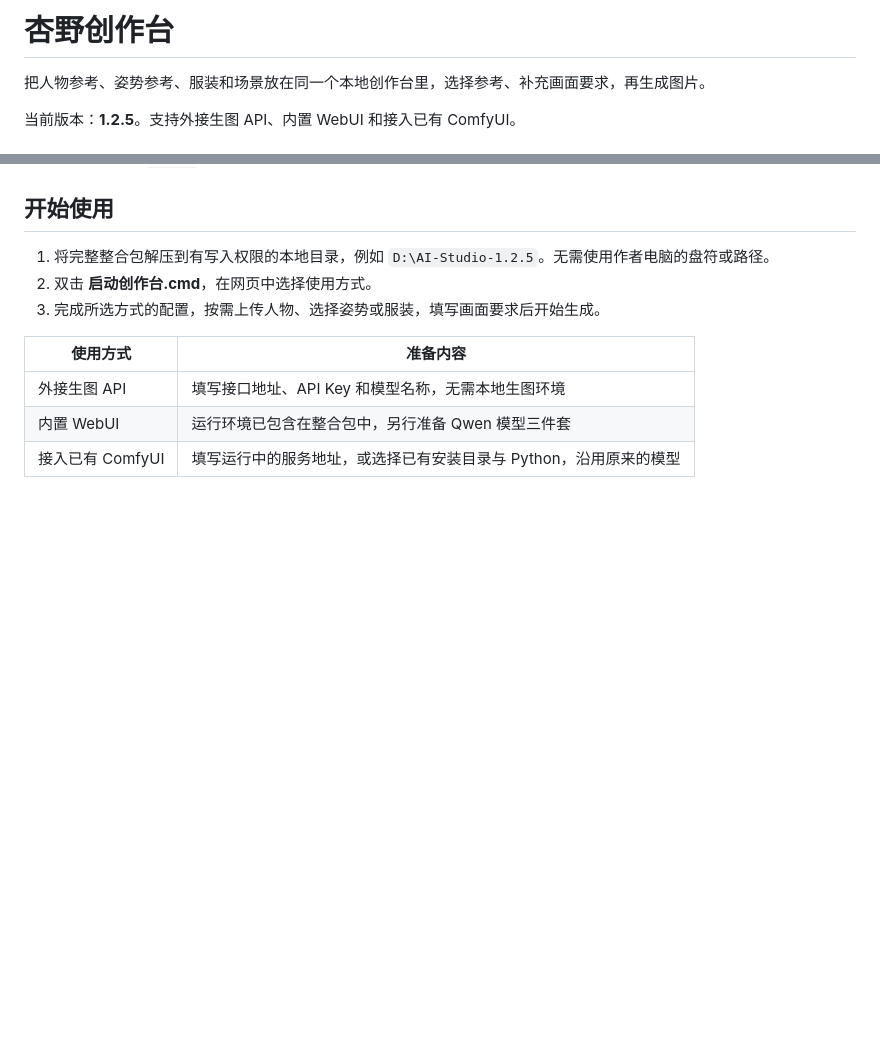
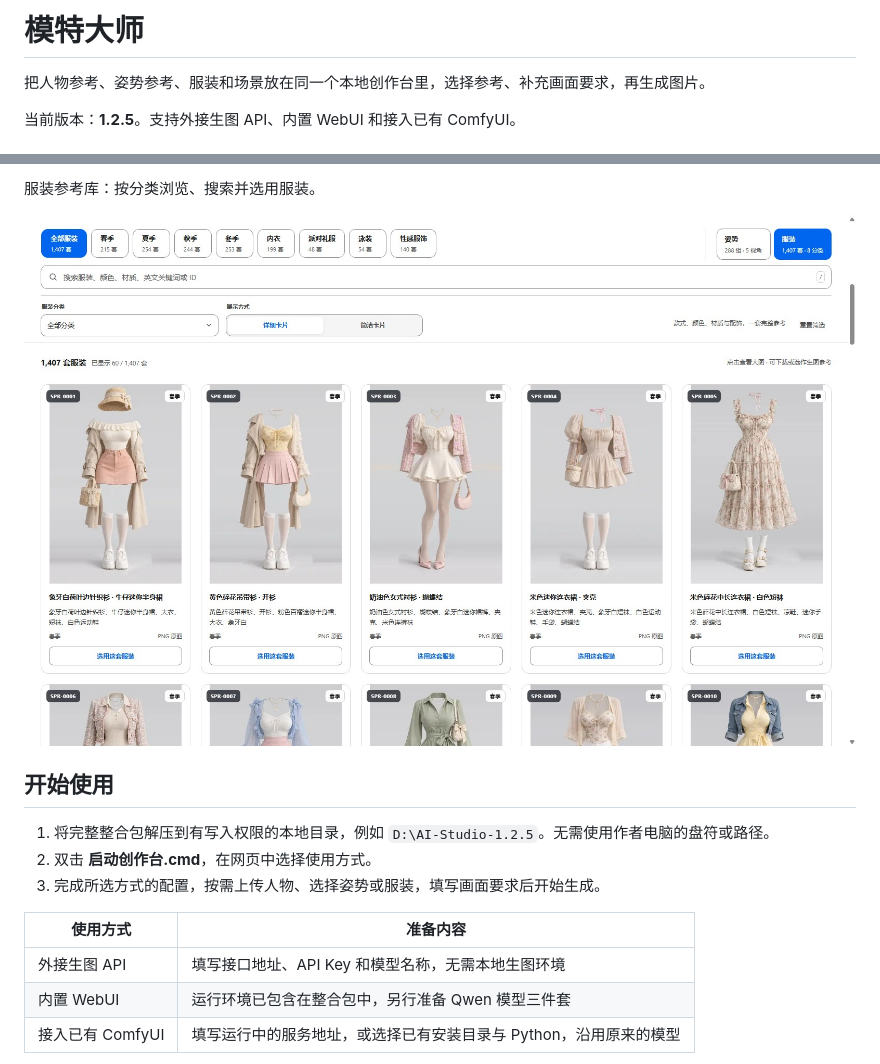
Before and after one commit to chengjing84/annoyoo-studio-updates, a Markdown page: README.md, 2 parts joined by grey strips. Drawn GitHub-style; pictures changed too: docs/screenshots/costume-gallery.jpg (added); blank space fills up the shorter version.

Commit message:
docs: rename project to 模特大师 and add current interface screenshots

```diff
--- a/README.md
+++ b/README.md
@@ -1,4 +1,4 @@
-# 杏野创作台
+# 模特大师
 
 把人物参考、姿势参考、服装和场景放在同一个本地创作台里，选择参考、补充画面要求，再生成图片。
 
@@ -24,3 +39,6 @@
+服装参考库：按分类浏览、搜索并选用服装。
+
+![模特大师服装参考库](docs/screenshots/costume-gallery.jpg)
 
 ## 开始使用
 
```
Also changed, not shown: other parts of README.md (+15 -0 lines), 更新文件/README.md (+1 -1 lines), 更新文件/docs/统一版使用说明.md (+1 -1 lines), docs/screenshots/model-settings.jpg (added), docs/screenshots/pose-gallery.jpg (added), docs/screenshots/studio.jpg (added), 2 other files.
